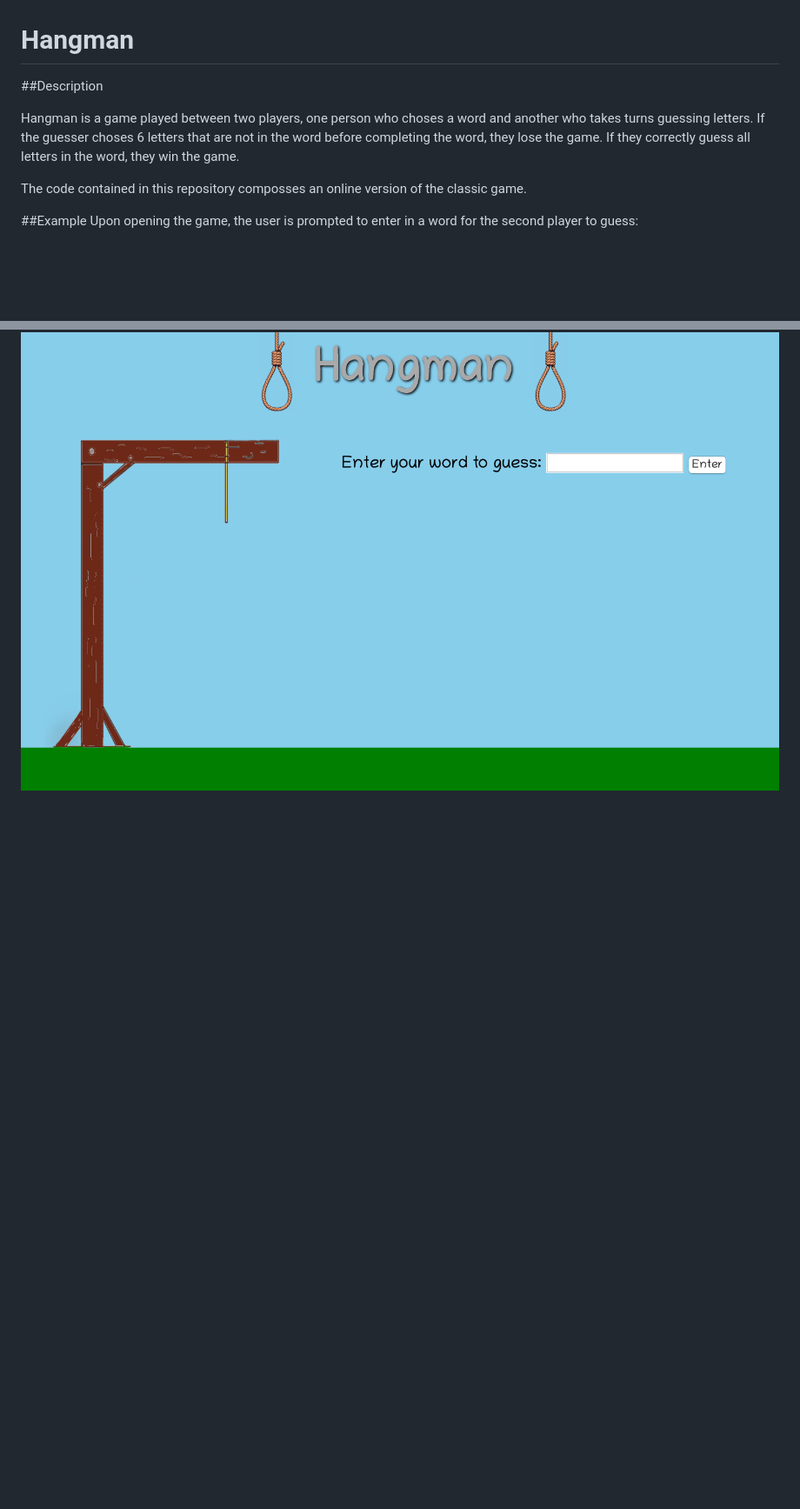
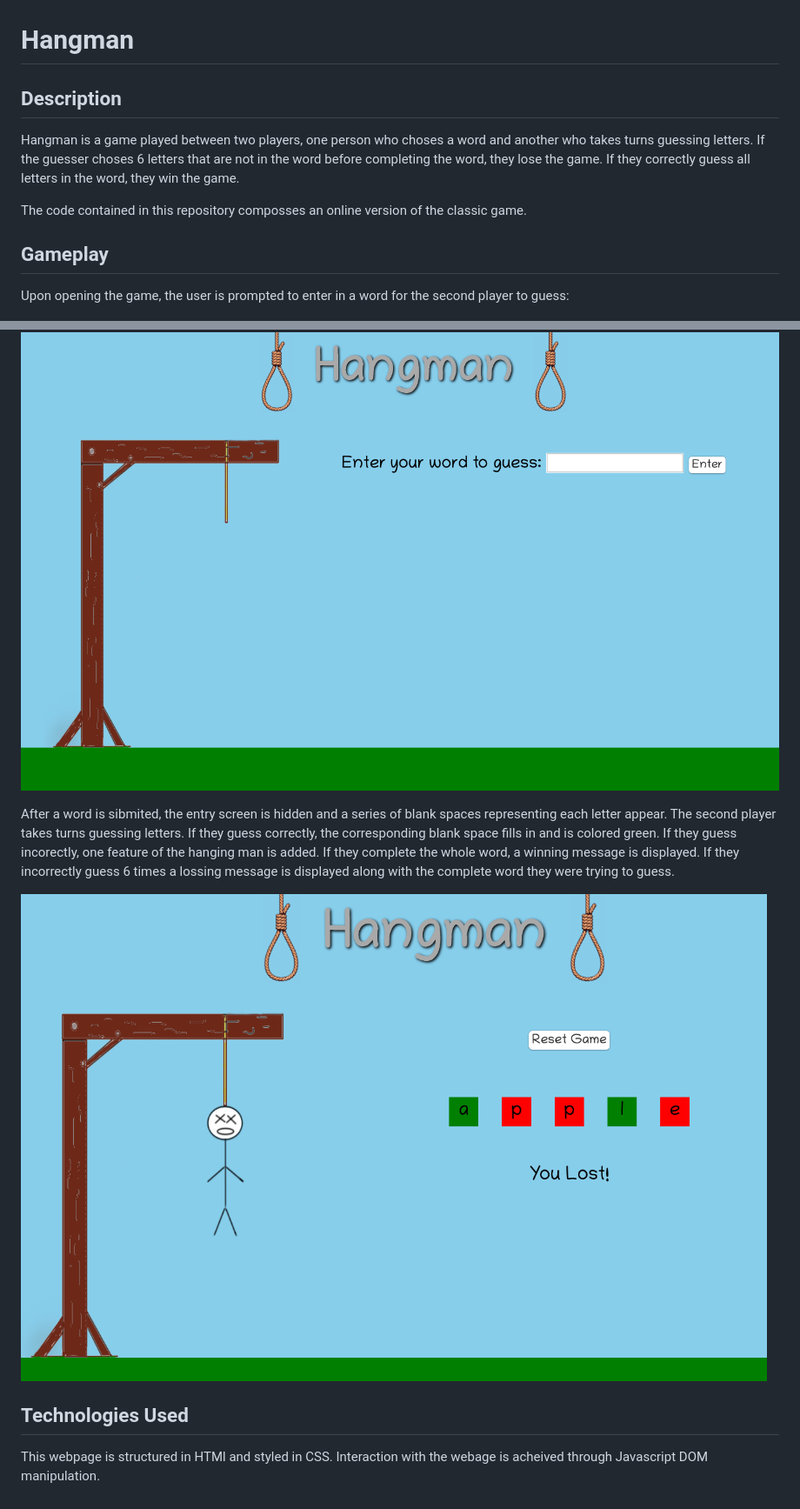
Before and after one commit to walterporzel/hangman-game, a Markdown page: readme.md, 2 parts joined by grey strips. Shown: that part at 87% size. Drawn GitHub-style; pictures changed too: img/mid-game.png (added); blank space fills up the shorter version.

Commit message:
readme draft 3

```diff
--- a/readme.md
+++ b/readme.md
@@ -1,11 +1,20 @@
 # Hangman
-##Description
+## Description
 
 Hangman is a game played between two players, one person who choses a word and another who takes turns guessing letters. If the guesser choses 6 letters that are not in the word before completing the word, they lose the game. If they correctly guess all letters in the word, they win the game.
 
 The code contained in this repository composses an online version of the classic game.
 
-##Example
+## Gameplay
+
 Upon opening the game, the user is prompted to enter in a word for the second player to guess:
 
 ![Opening screen](./img/start-screen.png)
+
+After a word is sibmited, the entry screen is hidden and a series of blank spaces representing each letter appear. The second player takes turns guessing letters. If they guess correctly, the corresponding blank space fills in and is colored green. If they guess incorectly, one feature of the hanging man is added. If they complete the whole word, a winning message is displayed. If they incorrectly guess 6 times a lossing message is displayed along with the complete word they were trying to guess.
+
+![mid game](./img/mid-game.png)
+
+## Technologies Used
+
+This webpage is structured in HTMl and styled in CSS. Interaction with the webage is acheived through Javascript DOM manipulation.
```
